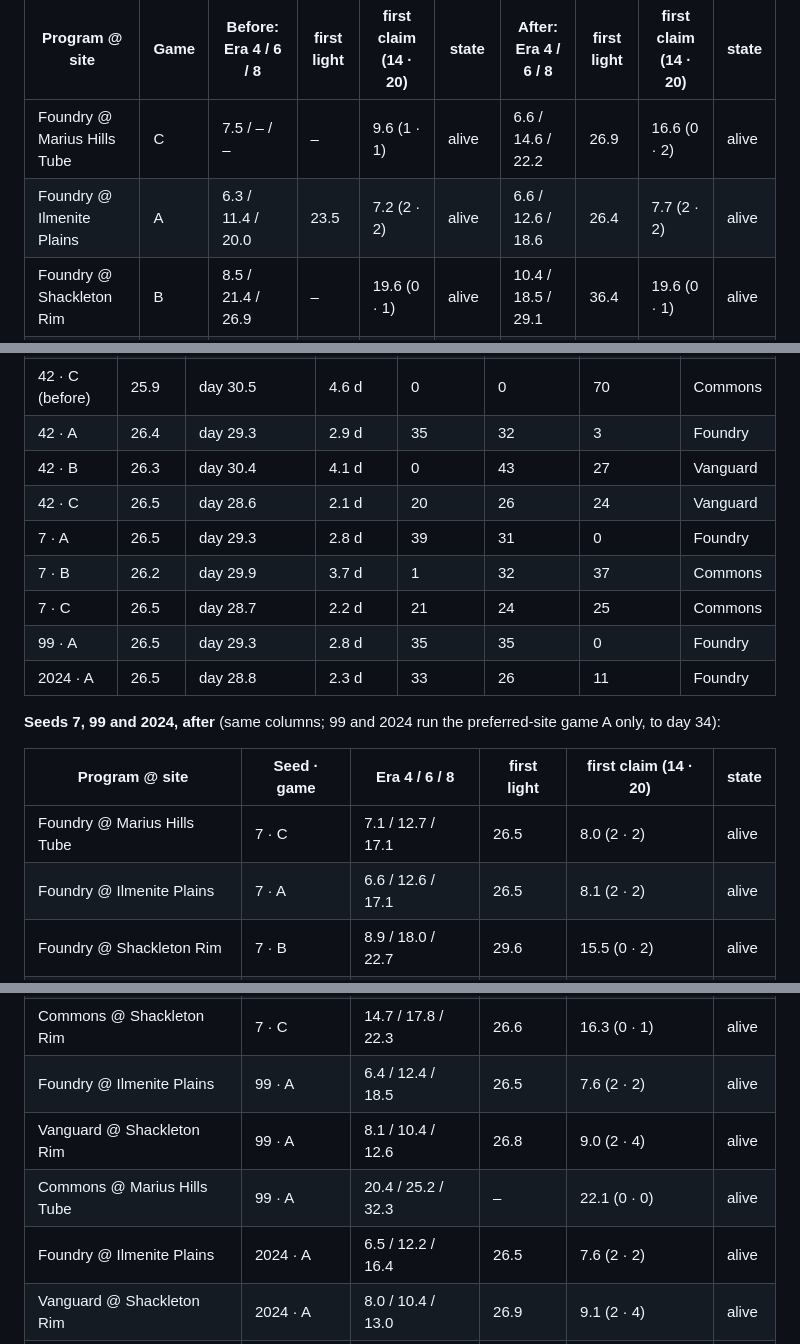
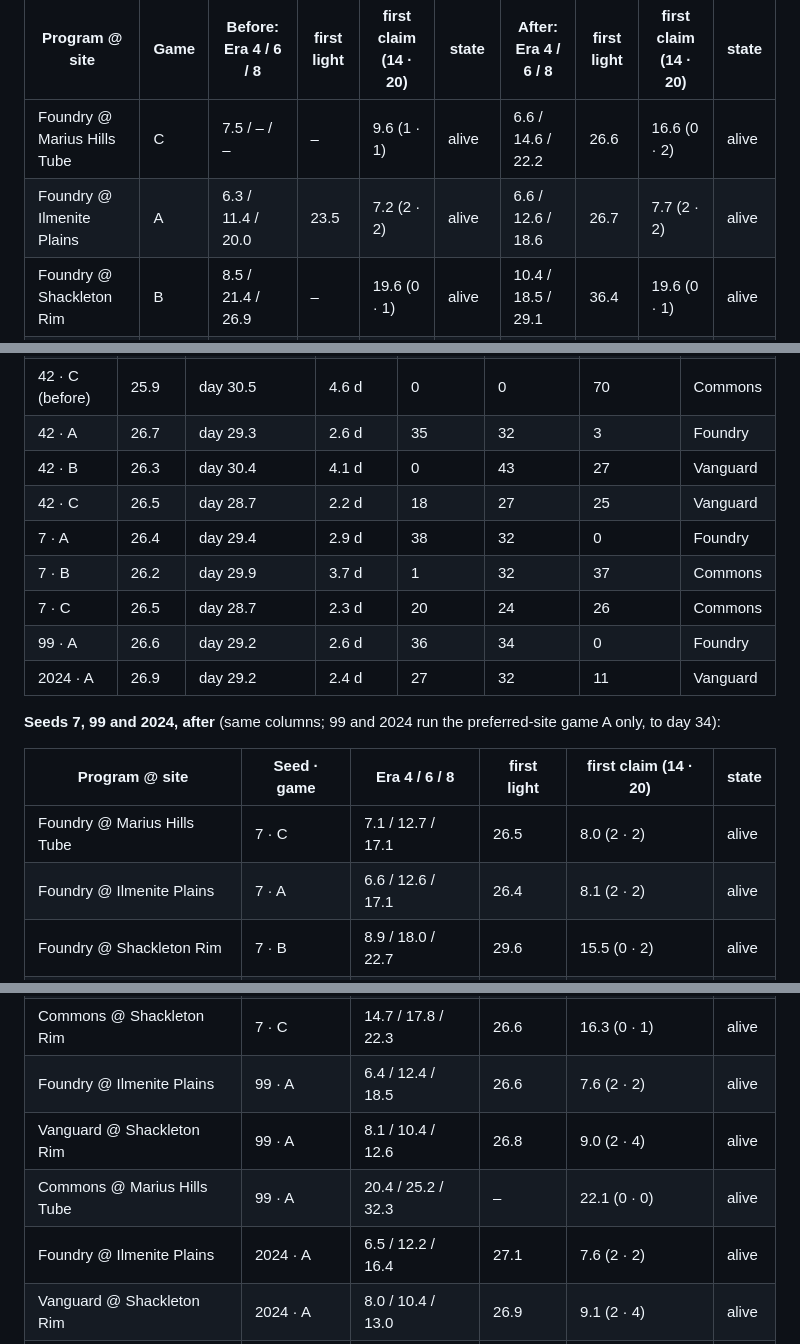
Before and after one commit to YourLifewithAI/Moonshots-Base-Builder, a Markdown page: docs/20-factions-and-the-race.md, 3 parts joined by grey strips. GitHub-like rendering.

Commit message:
S8: docs/20 As shipped S8 with the final tables, docs/18 findings, Foundry launch window 26.7
Co-Authored-By: Claude Sonnet 5.5 <noreply@anthropic.com>
Claude-Session: https://claude.ai/code/session_01PYmNk91fBze2u9KTaKzm4Y

```diff
--- a/docs/20-factions-and-the-race.md
+++ b/docs/20-factions-and-the-race.md
@@ -480,8 +480,8 @@ Branch `work/fs8`. The rival programs now play a whole game: on seeds 42 and 7 a
 
 | Program @ site | Game | Before: Era 4 / 6 / 8 | first light | first claim (14 · 20) | state | After: Era 4 / 6 / 8 | first light | first claim (14 · 20) | state |
 |---|---|---|---|---|---|---|---|---|---|
-| Foundry @ Marius Hills Tube | C | 7.5 / – / – | – | 9.6 (1 · 1) | alive | 6.6 / 14.6 / 22.2 | 26.9 | 16.6 (0 · 2) | alive |
-| Foundry @ Ilmenite Plains | A | 6.3 / 11.4 / 20.0 | 23.5 | 7.2 (2 · 2) | alive | 6.6 / 12.6 / 18.6 | 26.4 | 7.7 (2 · 2) | alive |
+| Foundry @ Marius Hills Tube | C | 7.5 / – / – | – | 9.6 (1 · 1) | alive | 6.6 / 14.6 / 22.2 | 26.6 | 16.6 (0 · 2) | alive |
+| Foundry @ Ilmenite Plains | A | 6.3 / 11.4 / 20.0 | 23.5 | 7.2 (2 · 2) | alive | 6.6 / 12.6 / 18.6 | 26.7 | 7.7 (2 · 2) | alive |
 | Foundry @ Shackleton Rim | B | 8.5 / 21.4 / 26.9 | – | 19.6 (0 · 1) | alive | 10.4 / 18.5 / 29.1 | 36.4 | 19.6 (0 · 1) | alive |
 | Vanguard @ Marius Hills Tube | B | – / – / – | – | – (0 · 0) | **dead 17.9** | 9.4 / 15.1 / 20.2 | 26.9 | 12.3 (1 · 1) | alive |
 | Vanguard @ Ilmenite Plains | C | 8.6 / 13.5 / 18.5 | – | 10.5 (1 · 2) | **dead 26.2** | 8.4 / 12.0 / 15.5 | 26.8 | 10.1 (1 · 2) | alive |
@@ -497,21 +497,21 @@ Branch `work/fs8`. The rival programs now play a whole game: on seeds 42 and 7 a
 | 42 · A (before) | 17.7 | day 24.4 | 6.7 d | 11 | 59 | 0 | Vanguard |
 | 42 · B (before) | – | not reached (0 volleys by day 40) | – | – | – | – | – |
 | 42 · C (before) | 25.9 | day 30.5 | 4.6 d | 0 | 0 | 70 | Commons |
-| 42 · A | 26.4 | day 29.3 | 2.9 d | 35 | 32 | 3 | Foundry |
+| 42 · A | 26.7 | day 29.3 | 2.6 d | 35 | 32 | 3 | Foundry |
 | 42 · B | 26.3 | day 30.4 | 4.1 d | 0 | 43 | 27 | Vanguard |
-| 42 · C | 26.5 | day 28.6 | 2.1 d | 20 | 26 | 24 | Vanguard |
-| 7 · A | 26.5 | day 29.3 | 2.8 d | 39 | 31 | 0 | Foundry |
+| 42 · C | 26.5 | day 28.7 | 2.2 d | 18 | 27 | 25 | Vanguard |
+| 7 · A | 26.4 | day 29.4 | 2.9 d | 38 | 32 | 0 | Foundry |
 | 7 · B | 26.2 | day 29.9 | 3.7 d | 1 | 32 | 37 | Commons |
-| 7 · C | 26.5 | day 28.7 | 2.2 d | 21 | 24 | 25 | Commons |
-| 99 · A | 26.5 | day 29.3 | 2.8 d | 35 | 35 | 0 | Foundry |
-| 2024 · A | 26.5 | day 28.8 | 2.3 d | 33 | 26 | 11 | Foundry |
+| 7 · C | 26.5 | day 28.7 | 2.3 d | 20 | 24 | 26 | Commons |
+| 99 · A | 26.6 | day 29.2 | 2.6 d | 36 | 34 | 0 | Foundry |
+| 2024 · A | 26.9 | day 29.2 | 2.4 d | 27 | 32 | 11 | Vanguard |
 
 **Seeds 7, 99 and 2024, after** (same columns; 99 and 2024 run the preferred-site game A only, to day 34):
 
 | Program @ site | Seed · game | Era 4 / 6 / 8 | first light | first claim (14 · 20) | state |
 |---|---|---|---|---|---|
 | Foundry @ Marius Hills Tube | 7 · C | 7.1 / 12.7 / 17.1 | 26.5 | 8.0 (2 · 2) | alive |
-| Foundry @ Ilmenite Plains | 7 · A | 6.6 / 12.6 / 17.1 | 26.5 | 8.1 (2 · 2) | alive |
+| Foundry @ Ilmenite Plains | 7 · A | 6.6 / 12.6 / 17.1 | 26.4 | 8.1 (2 · 2) | alive |
 | Foundry @ Shackleton Rim | 7 · B | 8.9 / 18.0 / 22.7 | 29.6 | 15.5 (0 · 2) | alive |
 | Vanguard @ Marius Hills Tube | 7 · B | 11.3 / 15.4 / 19.0 | 27.2 | 12.1 (1 · 1) | alive |
 | Vanguard @ Ilmenite Plains | 7 · C | 10.0 / 14.3 / 17.5 | 26.7 | 11.5 (1 · 2) | alive |
@@ -519,10 +519,10 @@ Branch `work/fs8`. The rival programs now play a whole game: on seeds 42 and 7 a
 | Commons @ Marius Hills Tube | 7 · A | 16.3 / 21.4 / 28.5 | 30.3 | 18.2 (0 · 1) | alive |
 | Commons @ Ilmenite Plains | 7 · B | 12.3 / 17.3 / 23.7 | 26.2 | 14.2 (0 · 1) | alive |
 | Commons @ Shackleton Rim | 7 · C | 14.7 / 17.8 / 22.3 | 26.6 | 16.3 (0 · 1) | alive |
-| Foundry @ Ilmenite Plains | 99 · A | 6.4 / 12.4 / 18.5 | 26.5 | 7.6 (2 · 2) | alive |
+| Foundry @ Ilmenite Plains | 99 · A | 6.4 / 12.4 / 18.5 | 26.6 | 7.6 (2 · 2) | alive |
 | Vanguard @ Shackleton Rim | 99 · A | 8.1 / 10.4 / 12.6 | 26.8 | 9.0 (2 · 4) | alive |
 | Commons @ Marius Hills Tube | 99 · A | 20.4 / 25.2 / 32.3 | – | 22.1 (0 · 0) | alive |
-| Foundry @ Ilmenite Plains | 2024 · A | 6.5 / 12.2 / 16.4 | 26.5 | 7.6 (2 · 2) | alive |
+| Foundry @ Ilmenite Plains | 2024 · A | 6.5 / 12.2 / 16.4 | 27.1 | 7.6 (2 · 2) | alive |
 | Vanguard @ Shackleton Rim | 2024 · A | 8.0 / 10.4 / 13.0 | 26.9 | 9.1 (2 · 4) | alive |
 | Commons @ Marius Hills Tube | 2024 · A | 13.4 / 19.4 / 25.5 | 27.5 | 16.5 (0 · 1) | alive |
 
```
Also changed, not shown: other parts of docs/20-factions-and-the-race.md (+4 -3 lines), docs/18-follow-ups.md (+3 -3 lines).
